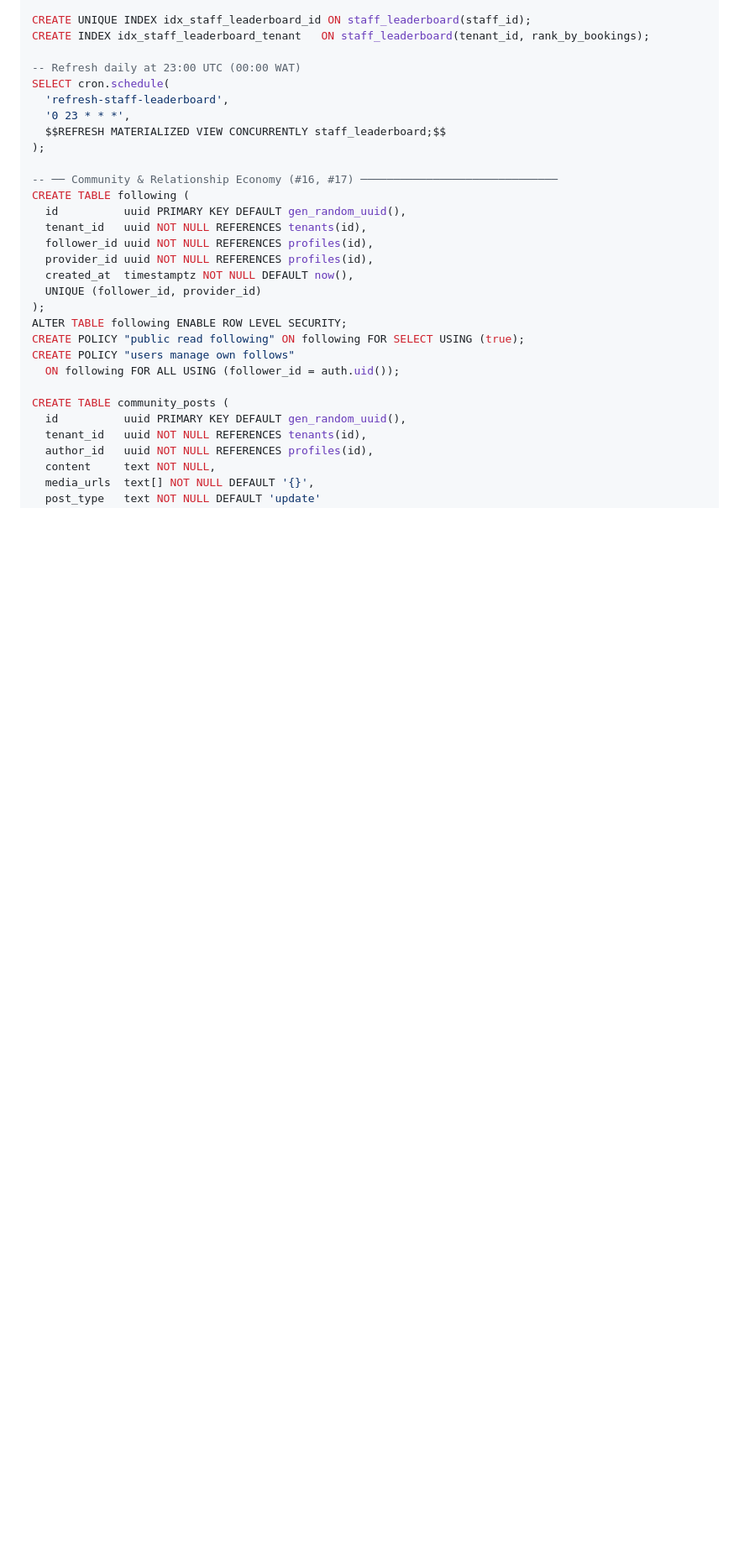
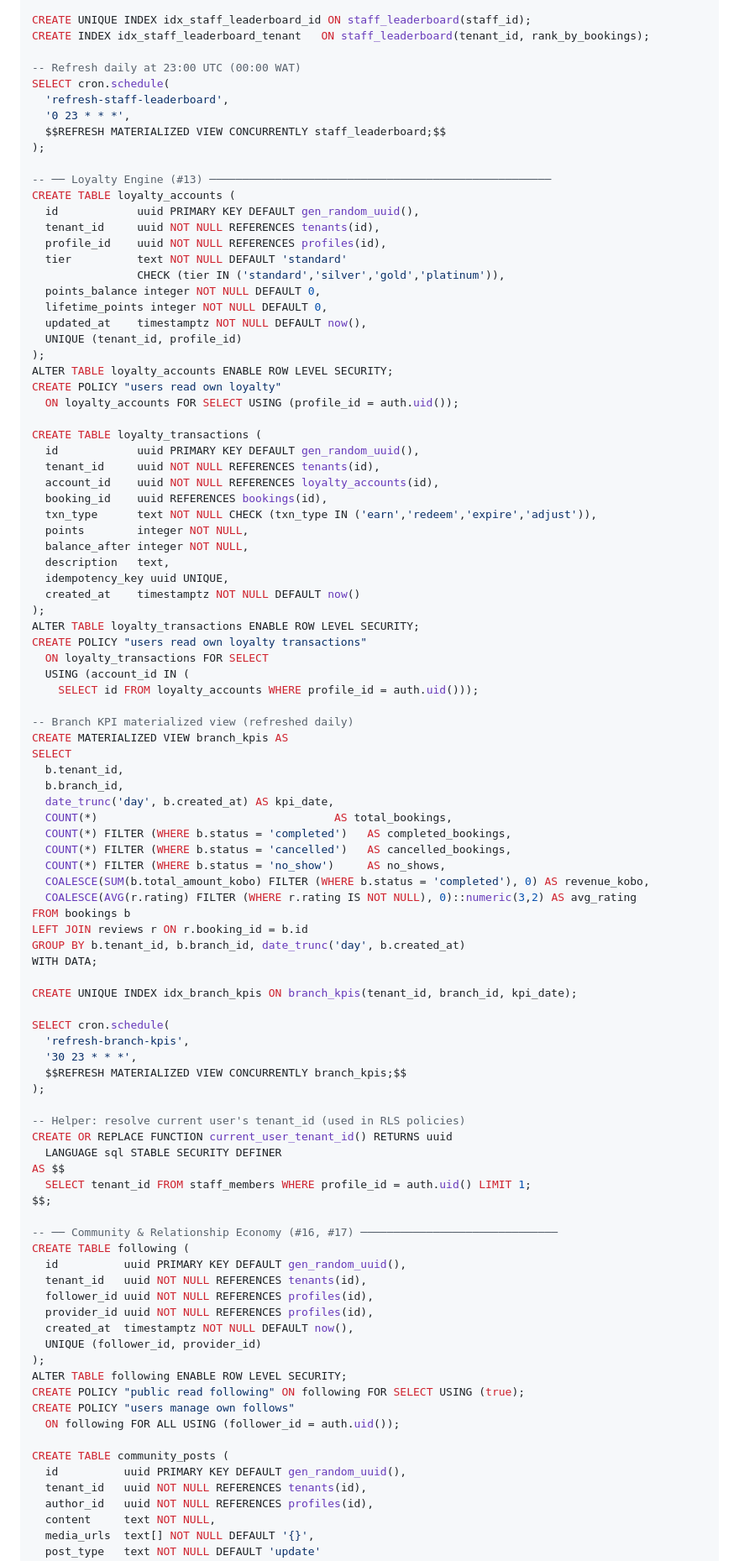
Before and after one commit to olu3242/Kajola, a Markdown page: examples/urbanserve-nigeria-enterprise.md, the part around one of its changes. Shown at 84% size. Drawn GitHub-style; blank space fills up the shorter version.

```diff
--- a/examples/urbanserve-nigeria-enterprise.md
+++ b/examples/urbanserve-nigeria-enterprise.md
@@ -297,6 +335,72 @@ SELECT cron.schedule(
   '0 23 * * *',
   $$REFRESH MATERIALIZED VIEW CONCURRENTLY staff_leaderboard;$$
 );
+
+-- ── Loyalty Engine (#13) ────────────────────────────────────────────────────
+CREATE TABLE loyalty_accounts (
+  id            uuid PRIMARY KEY DEFAULT gen_random_uuid(),
+  tenant_id     uuid NOT NULL REFERENCES tenants(id),
+  profile_id    uuid NOT NULL REFERENCES profiles(id),
+  tier          text NOT NULL DEFAULT 'standard'
+                CHECK (tier IN ('standard','silver','gold','platinum')),
+  points_balance integer NOT NULL DEFAULT 0,
+  lifetime_points integer NOT NULL DEFAULT 0,
+  updated_at    timestamptz NOT NULL DEFAULT now(),
+  UNIQUE (tenant_id, profile_id)
+);
+ALTER TABLE loyalty_accounts ENABLE ROW LEVEL SECURITY;
+CREATE POLICY "users read own loyalty"
+  ON loyalty_accounts FOR SELECT USING (profile_id = auth.uid());
+
+CREATE TABLE loyalty_transactions (
+  id            uuid PRIMARY KEY DEFAULT gen_random_uuid(),
+  tenant_id     uuid NOT NULL REFERENCES tenants(id),
+  account_id    uuid NOT NULL REFERENCES loyalty_accounts(id),
+  booking_id    uuid REFERENCES bookings(id),
+  txn_type      text NOT NULL CHECK (txn_type IN ('earn','redeem','expire','adjust')),
+  points        integer NOT NULL,
+  balance_after integer NOT NULL,
+  description   text,
+  idempotency_key uuid UNIQUE,
+  created_at    timestamptz NOT NULL DEFAULT now()
+);
+ALTER TABLE loyalty_transactions ENABLE ROW LEVEL SECURITY;
+CREATE POLICY "users read own loyalty transactions"
+  ON loyalty_transactions FOR SELECT
+  USING (account_id IN (
+    SELECT id FROM loyalty_accounts WHERE profile_id = auth.uid()));
+
+-- Branch KPI materialized view (refreshed daily)
+CREATE MATERIALIZED VIEW branch_kpis AS
+SELECT
+  b.tenant_id,
+  b.branch_id,
+  date_trunc('day', b.created_at) AS kpi_date,
+  COUNT(*)                                    AS total_bookings,
+  COUNT(*) FILTER (WHERE b.status = 'completed')   AS completed_bookings,
+  COUNT(*) FILTER (WHERE b.status = 'cancelled')   AS cancelled_bookings,
+  COUNT(*) FILTER (WHERE b.status = 'no_show')     AS no_shows,
+  COALESCE(SUM(b.total_amount_kobo) FILTER (WHERE b.status = 'completed'), 0) AS revenue_kobo,
+  COALESCE(AVG(r.rating) FILTER (WHERE r.rating IS NOT NULL), 0)::numeric(3,2) AS avg_rating
+FROM bookings b
+LEFT JOIN reviews r ON r.booking_id = b.id
+GROUP BY b.tenant_id, b.branch_id, date_trunc('day', b.created_at)
+WITH DATA;
+
+CREATE UNIQUE INDEX idx_branch_kpis ON branch_kpis(tenant_id, branch_id, kpi_date);
+
+SELECT cron.schedule(
+  'refresh-branch-kpis',
+  '30 23 * * *',
+  $$REFRESH MATERIALIZED VIEW CONCURRENTLY branch_kpis;$$
+);
+
+-- Helper: resolve current user's tenant_id (used in RLS policies)
+CREATE OR REPLACE FUNCTION current_user_tenant_id() RETURNS uuid
+  LANGUAGE sql STABLE SECURITY DEFINER
+AS $$
+  SELECT tenant_id FROM staff_members WHERE profile_id = auth.uid() LIMIT 1;
+$$;
 
 -- ── Community & Relationship Economy (#16, #17) ──────────────────────────────
 CREATE TABLE following (
```
Also changed, not shown: other parts of examples/urbanserve-nigeria-enterprise.md (+40 -2 lines).
